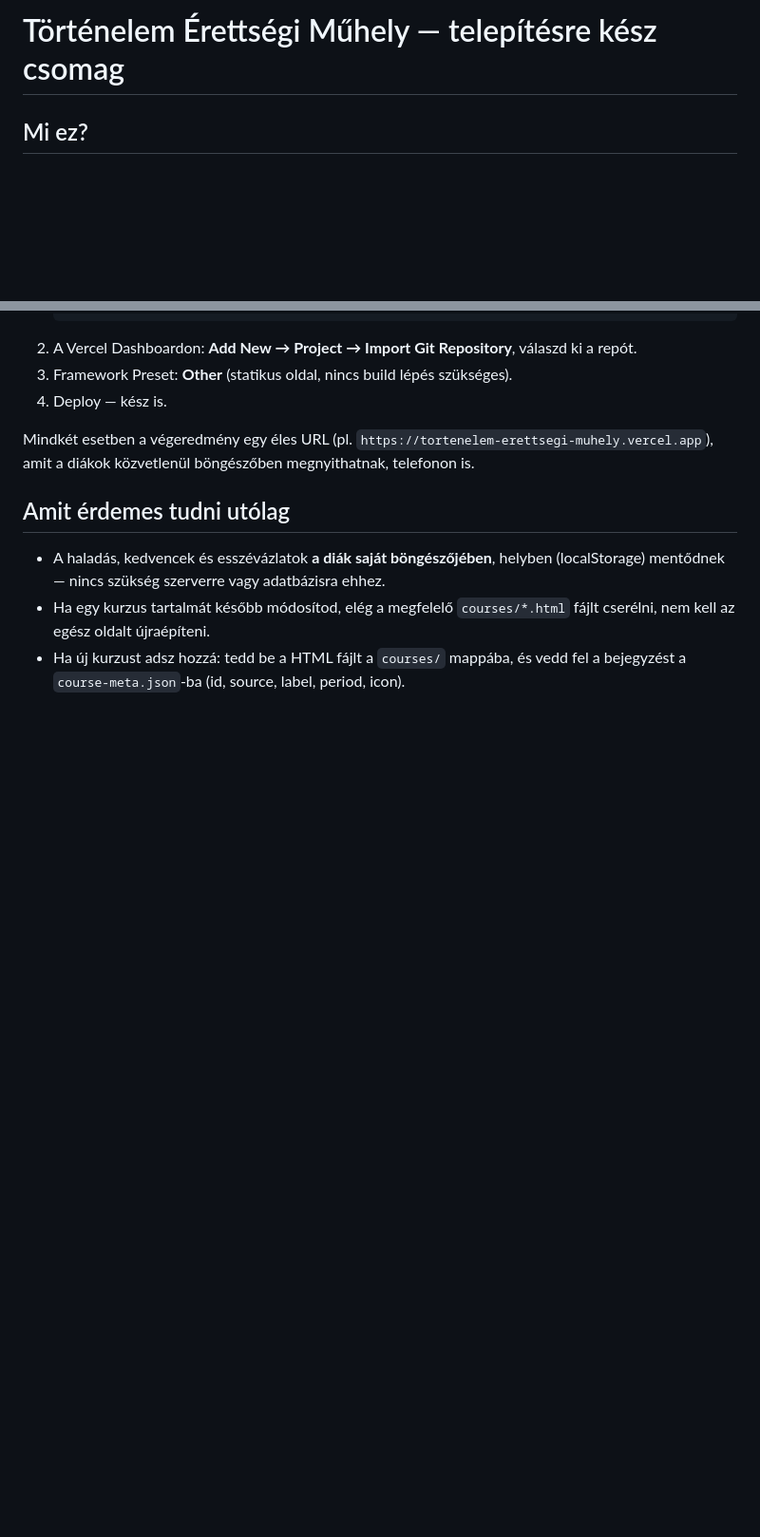
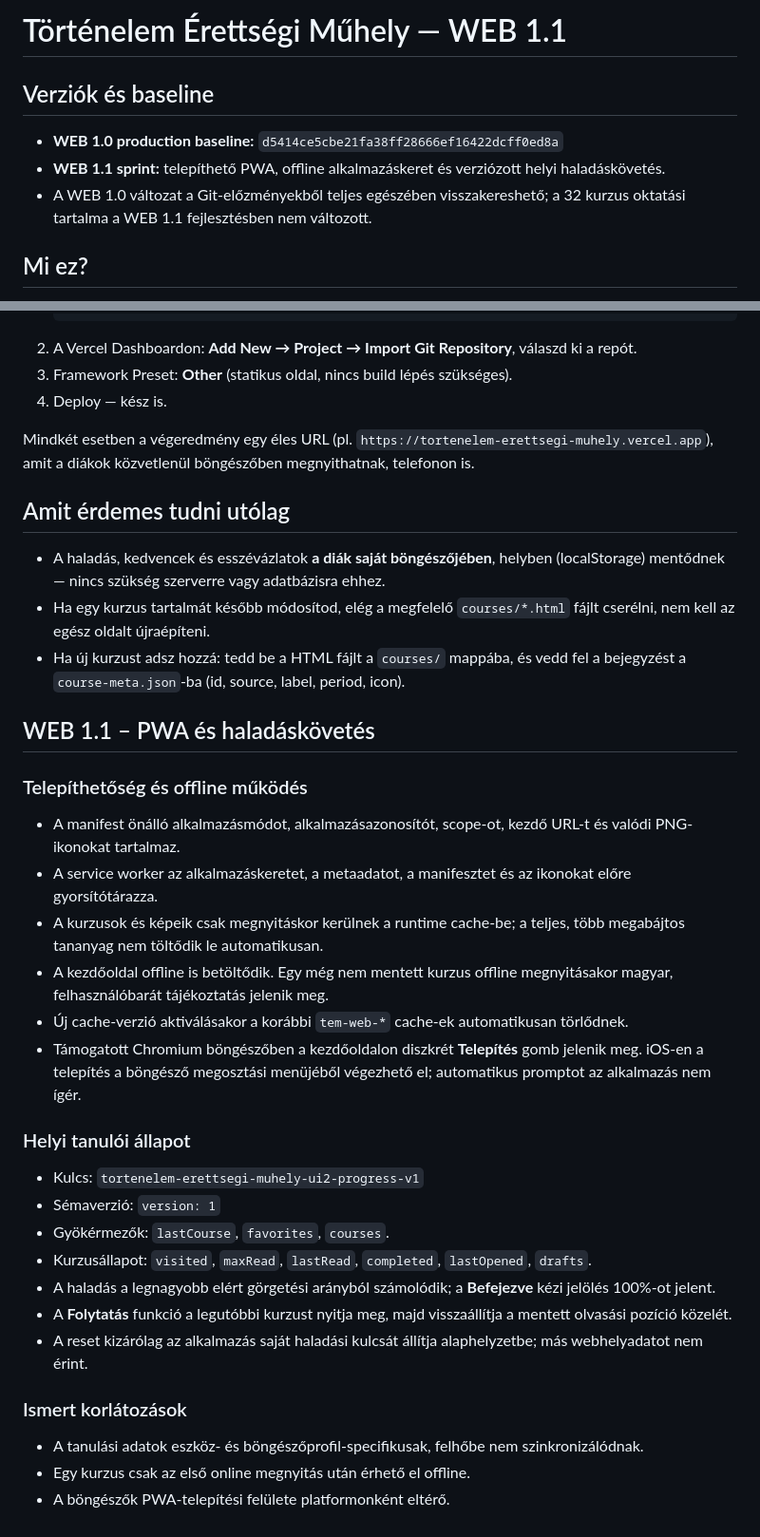
Before and after one commit to Tikitaka1984/tortenelem-erettsegi-muhely, a Markdown page: README.md, 2 parts joined by grey strips. Shown at 95% size. Rendered like a GitHub page; blank space fills up the shorter version.

Commit message:
Document WEB 1.1 PWA and progress model

```diff
--- a/README.md
+++ b/README.md
@@ -1,4 +1,10 @@
-# Történelem Érettségi Műhely — telepítésre kész csomag
+# Történelem Érettségi Műhely — WEB 1.1
+
+## Verziók és baseline
+
+- **WEB 1.0 production baseline:** `d5414ce5cbe21fa38ff28666ef16422dcff0ed8a`
+- **WEB 1.1 sprint:** telepíthető PWA, offline alkalmazáskeret és verziózott helyi haladáskövetés.
+- A WEB 1.0 változat a Git-előzményekből teljes egészében visszakereshető; a 32 kurzus oktatási tartalma a WEB 1.1 fejlesztésben nem változott.
 
 ## Mi ez?
 Ez a mappa a "Történelem Érettségi Műhely" alkalmazás **teljes, működő, Vercelre telepíthető** változata:
@@ -58,3 +66,30 @@ amit a diákok közvetlenül böngészőben megnyithatnak, telefonon is.
   nem kell az egész oldalt újraépíteni.
 - Ha új kurzust adsz hozzá: tedd be a HTML fájlt a `courses/` mappába, és vedd fel a bejegyzést
   a `course-meta.json`-ba (id, source, label, period, icon).
+
+## WEB 1.1 – PWA és haladáskövetés
+
+### Telepíthetőség és offline működés
+
+- A manifest önálló alkalmazásmódot, alkalmazásazonosítót, scope-ot, kezdő URL-t és valódi PNG-ikonokat tartalmaz.
+- A service worker az alkalmazáskeretet, a metaadatot, a manifesztet és az ikonokat előre gyorsítótárazza.
+- A kurzusok és képeik csak megnyitáskor kerülnek a runtime cache-be; a teljes, több megabájtos tananyag nem töltődik le automatikusan.
+- A kezdőoldal offline is betöltődik. Egy még nem mentett kurzus offline megnyitásakor magyar, felhasználóbarát tájékoztatás jelenik meg.
+- Új cache-verzió aktiválásakor a korábbi `tem-web-*` cache-ek automatikusan törlődnek.
+- Támogatott Chromium böngészőben a kezdőoldalon diszkrét **Telepítés** gomb jelenik meg. iOS-en a telepítés a böngésző megosztási menüjéből végezhető el; automatikus promptot az alkalmazás nem ígér.
+
+### Helyi tanulói állapot
+
+- Kulcs: `tortenelem-erettsegi-muhely-ui2-progress-v1`
+- Sémaverzió: `version: 1`
+- Gyökérmezők: `lastCourse`, `favorites`, `courses`.
+- Kurzusállapot: `visited`, `maxRead`, `lastRead`, `completed`, `lastOpened`, `drafts`.
+- A haladás a legnagyobb elért görgetési arányból számolódik; a **Befejezve** kézi jelölés 100%-ot jelent.
+- A **Folytatás** funkció a legutóbbi kurzust nyitja meg, majd visszaállítja a mentett olvasási pozíció közelét.
+- A reset kizárólag az alkalmazás saját haladási kulcsát állítja alaphelyzetbe; más webhelyadatot nem érint.
+
+### Ismert korlátozások
+
+- A tanulási adatok eszköz- és böngészőprofil-specifikusak, felhőbe nem szinkronizálódnak.
+- Egy kurzus csak az első online megnyitás után érhető el offline.
+- A böngészők PWA-telepítési felülete platformonként eltérő.
```
Also changed, not shown: other parts of README.md (+2 -0 lines), AUDIT-JELENTES.md (+35 -0 lines).
